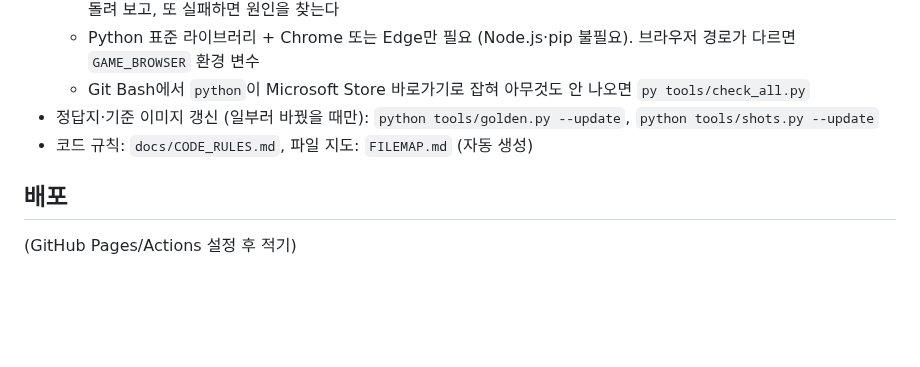
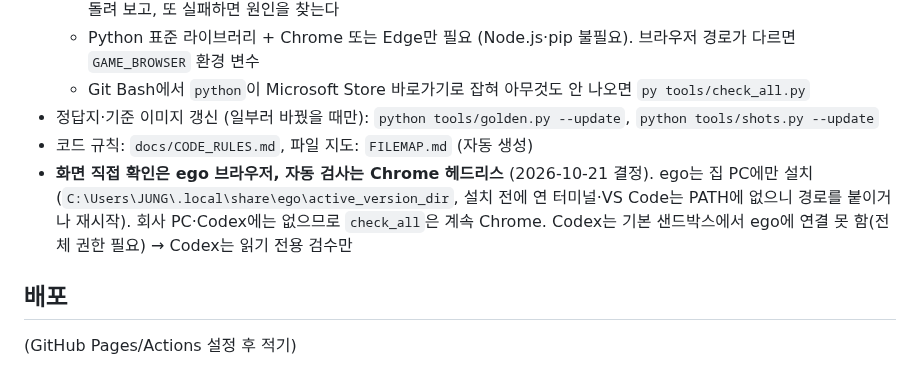
Before and after one commit to stlemm-rgb/dungeon, a Markdown page: RUNBOOK.md, the part around the change. Drawn GitHub-style; blank space fills up the shorter version.

Commit message:
RUNBOOK: 화면 확인은 ego 브라우저, 자동 검사는 Chrome, Codex는 ego 연결 불가(전체 권한 필요)
Co-Authored-By: Claude Opus 5.5 <noreply@anthropic.com>

```diff
--- a/RUNBOOK.md
+++ b/RUNBOOK.md
@@ -43,6 +43,7 @@ git push                      # 원격 연결 후
   - Git Bash에서 `python`이 Microsoft Store 바로가기로 잡혀 아무것도 안 나오면 `py tools/check_all.py`
 - 정답지·기준 이미지 갱신 (일부러 바꿨을 때만): `python tools/golden.py --update`, `python tools/shots.py --update`
 - 코드 규칙: `docs/CODE_RULES.md`, 파일 지도: `FILEMAP.md` (자동 생성)
+- **화면 직접 확인은 ego 브라우저, 자동 검사는 Chrome 헤드리스** (2026-10-21 결정). ego는 집 PC에만 설치(`C:\Users\JUNG\.local\share\ego\active_version_dir`, 설치 전에 연 터미널·VS Code는 PATH에 없으니 경로를 붙이거나 재시작). 회사 PC·Codex에는 없으므로 `check_all`은 계속 Chrome. Codex는 기본 샌드박스에서 ego에 연결 못 함(전체 권한 필요) → Codex는 읽기 전용 검수만
 
 ## 배포
 (GitHub Pages/Actions 설정 후 적기)
```
